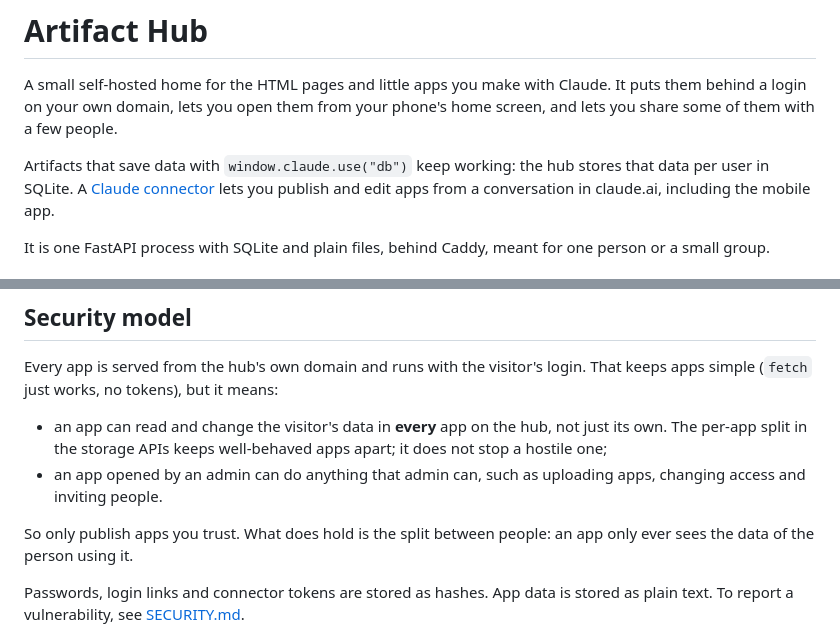
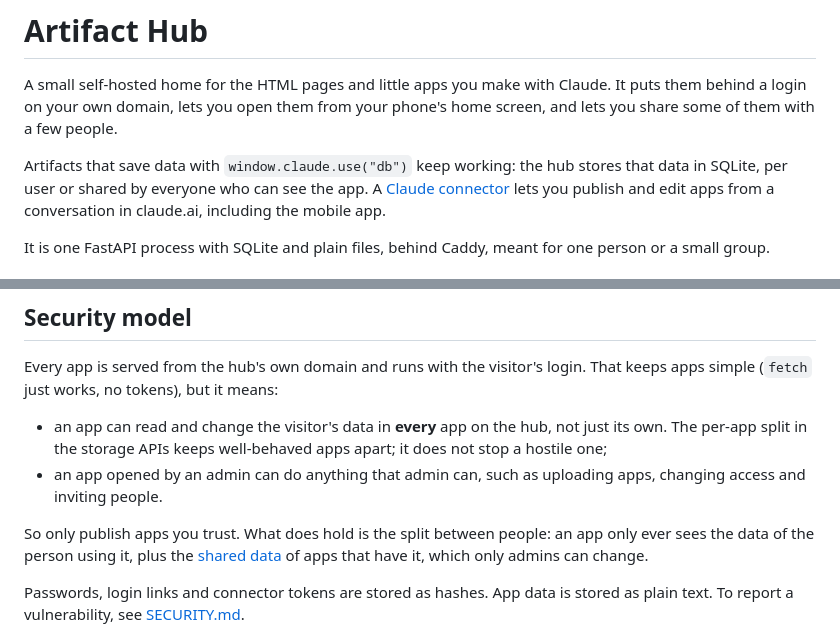
Before and after one commit to innovolt-as/artifact-hub, a Markdown page: README.md, 2 parts joined by grey strips. GitHub-like rendering.

Commit message:
docs: README and connector docs mention shared data where they said per user
Co-Authored-By: Claude Opus 5.5 <noreply@anthropic.com>

```diff
--- a/README.md
+++ b/README.md
@@ -3,7 +3,8 @@
 A small self-hosted home for the HTML pages and little apps you make with Claude. It puts them behind a login on
 your own domain, lets you open them from your phone's home screen, and lets you share some of them with a few people.
 
-Artifacts that save data with `window.claude.use("db")` keep working: the hub stores that data per user in SQLite.
+Artifacts that save data with `window.claude.use("db")` keep working: the hub stores that data in SQLite, per user
+or shared by everyone who can see the app.
 A [Claude connector](docs/CONNECTOR.md) lets you publish and edit apps from a conversation in claude.ai, including
 the mobile app.
 
@@ -138,7 +139,7 @@ just works, no tokens), but it means:
   people.
 
 So only publish apps you trust. What does hold is the split between people: an app only ever sees the data of the
-person using it.
+person using it, plus the [shared data](docs/APPS.md#shared-data) of apps that have it, which only admins can change.
 
 Passwords, login links and connector tokens are stored as hashes. App data is stored as plain text. To report a
 vulnerability, see [SECURITY.md](SECURITY.md).
```
Also changed, not shown: docs/CONNECTOR.md (+1 -1 lines).
